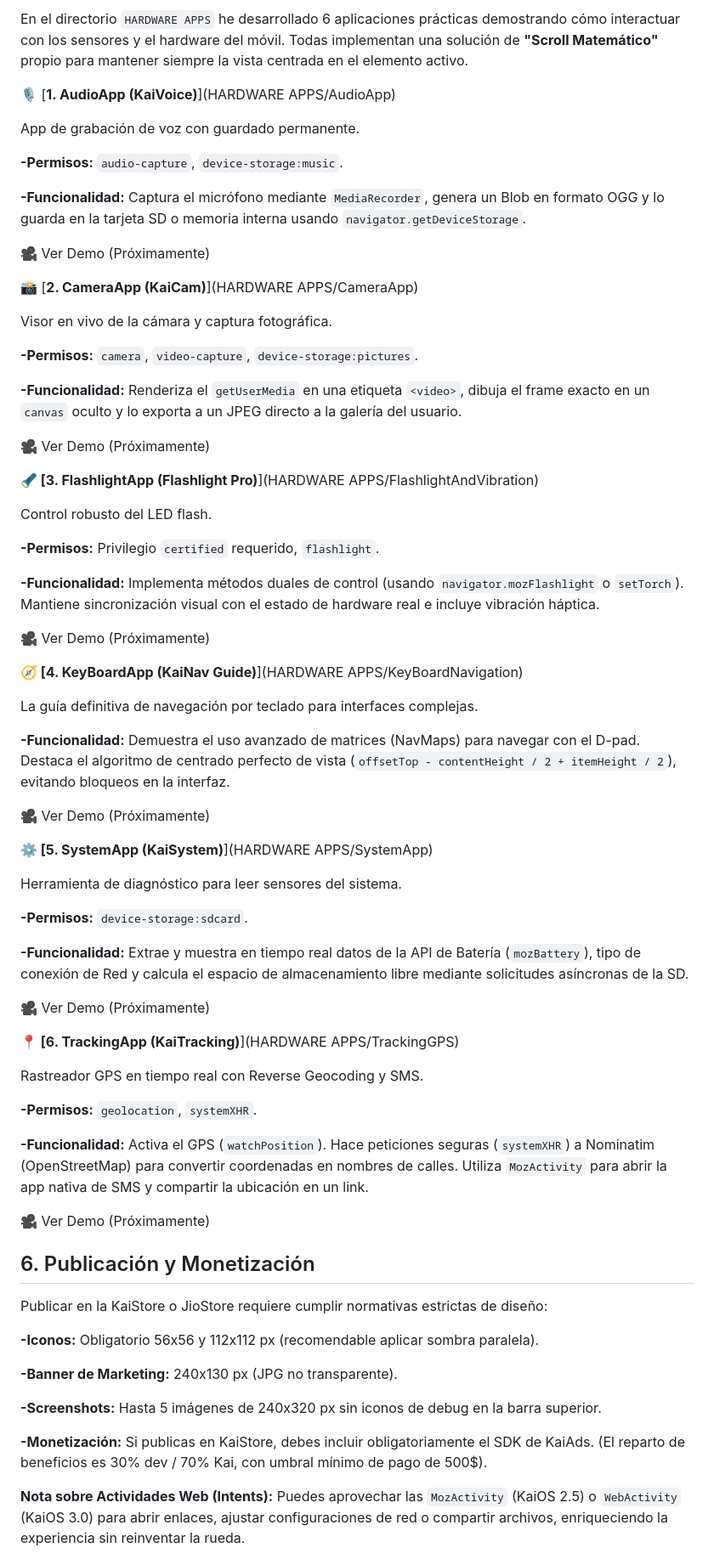
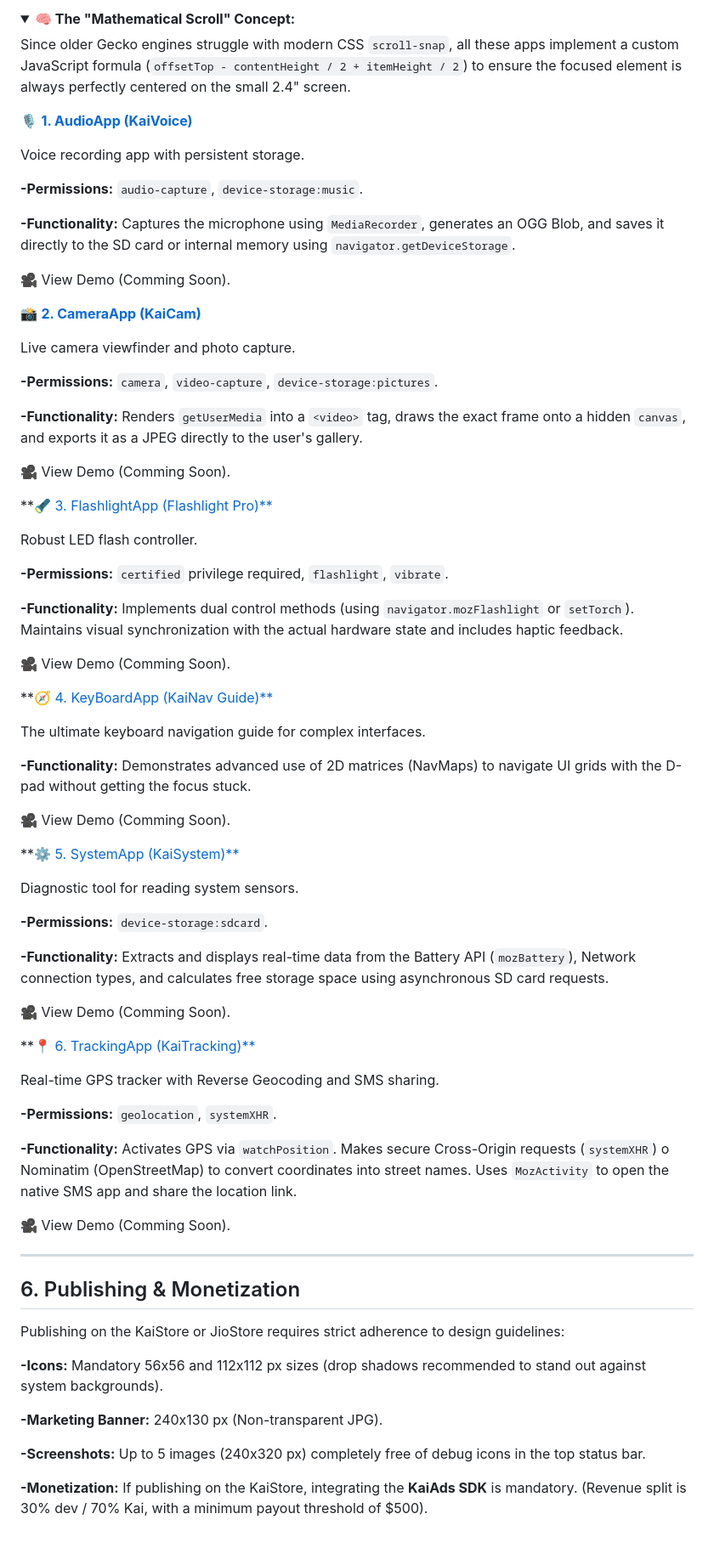
Before and after one commit to ggonzalez1998/Introduction-to-KaiOS-Development, a Markdown page: README.md, the part around one of its changes. Shown at 85% size. Rendered like a GitHub page; folded sections open.

Commit message:
Translate README sections from Spanish to English
Translated sections of the README from Spanish to English, updated content for clarity and consistency.

```diff
--- a/README.md
+++ b/README.md
@@ -107,77 +115,79 @@ En KaiOS no hay pantallas táctiles. Todo depende del DOM Focus y la manipulaci
 
-En el directorio `HARDWARE APPS` he desarrollado 6 aplicaciones prácticas demostrando cómo interactuar con los sensores y el hardware del móvil. Todas implementan una solución de **"Scroll Matemático"** propio para mantener siempre la vista centrada en el elemento activo.
+<summary><b>🧠 The "Mathematical Scroll" Concept:</b></summary>
 
-🎙️ [**1. AudioApp (KaiVoice)**](HARDWARE APPS/AudioApp)
+Since older Gecko engines struggle with modern CSS `scroll-snap`, all these apps implement a custom JavaScript formula (`offsetTop - contentHeight / 2 + itemHeight / 2`) to ensure the focused element is always perfectly centered on the small 2.4" screen.
 
-App de grabación de voz con guardado permanente.
+</details>
 
-**-Permisos:** `audio-capture`, `device-storage:music`.
+🎙️ [**1. AudioApp (KaiVoice)**](HARDWARE%20APPS/AudioApp)
 
-**-Funcionalidad:** Captura el micrófono mediante `MediaRecorder`, genera un Blob en formato OGG y lo guarda en la tarjeta SD o memoria interna usando `navigator.getDeviceStorage`.
+Voice recording app with persistent storage.
 
-🎥 Ver Demo (Próximamente)
+**-Permissions:** `audio-capture`, `device-storage:music`.
 
-📸 [**2. CameraApp (KaiCam)**](HARDWARE APPS/CameraApp)
+**-Functionality:** Captures the microphone using `MediaRecorder`, generates an OGG Blob, and saves it directly to the SD card or internal memory using `navigator.getDeviceStorage`.
 
-Visor en vivo de la cámara y captura fotográfica.
+🎥 View Demo (Comming Soon).
 
-**-Permisos:** `camera`, `video-capture`, `device-storage:pictures`.
+📸 [**2. CameraApp (KaiCam)**](HARDWARE%20APPS/CameraApp)
 
-**-Funcionalidad:** Renderiza el `getUserMedia` en una etiqueta `<video>`, dibuja el frame exacto en un `canvas` oculto y lo exporta a un JPEG directo a la galería del usuario.
+Live camera viewfinder and photo capture.
 
-🎥 Ver Demo (Próximamente)
+**-Permissions:** `camera`, `video-capture`, `device-storage:pictures`.
 
-**🔦 [3. FlashlightApp (Flashlight Pro)**](HARDWARE APPS/FlashlightAndVibration)
+**-Functionality:** Renders `getUserMedia` into a `<video>` tag, draws the exact frame onto a hidden `canvas`, and exports it as a JPEG directly to the user's gallery.
 
-Control robusto del LED flash.
+🎥 View Demo (Comming Soon).
 
-**-Permisos:** Privilegio `certified` requerido, `flashlight`.
+**🔦 [3. FlashlightApp (Flashlight Pro)**](HARDWARE%20APPS/FlashlightAndVibration)
 
-**-Funcionalidad:** Implementa métodos duales de control (usando `navigator.mozFlashlight` o `setTorch`). Mantiene sincronización visual con el estado de hardware real e incluye vibración háptica.
+Robust LED flash controller.
 
-🎥 Ver Demo (Próximamente)
+**-Permissions:** `certified` privilege required, `flashlight`, `vibrate`.
 
-**🧭 [4. KeyBoardApp (KaiNav Guide)**](HARDWARE APPS/KeyBoardNavigation)
+**-Functionality:** Implements dual control methods (using `navigator.mozFlashlight` or `setTorch`). Maintains visual synchronization with the actual hardware state and includes haptic feedback.
 
-La guía definitiva de navegación por teclado para interfaces complejas.
+🎥 View Demo (Comming Soon).
 
-**-Funcionalidad:** Demuestra el uso avanzado de matrices (NavMaps) para navegar con el D-pad. Destaca el algoritmo de centrado perfecto de vista (`offsetTop - contentHeight / 2 + itemHeight / 2`), evitando bloqueos en la interfaz.
+**🧭 [4. KeyBoardApp (KaiNav Guide)**](HARDWARE%20APPS/KeyBoardNavigation)
 
-🎥 Ver Demo (Próximamente)
+The ultimate keyboard navigation guide for complex interfaces.
 
-**⚙️ [5. SystemApp (KaiSystem)**](HARDWARE APPS/SystemApp)
+**-Functionality:** Demonstrates advanced use of 2D matrices (NavMaps) to navigate UI grids with the D-pad without getting the focus stuck.
 
-Herramienta de diagnóstico para leer sensores del sistema.
+🎥 View Demo (Comming Soon).
 
-**-Permisos:** `device-storage:sdcard`.
+**⚙️ [5. SystemApp (KaiSystem)**](HARDWARE%20APPS/SystemApp)
 
-**-Funcionalidad:** Extrae y muestra en tiempo real datos de la API de Batería (`mozBattery`), tipo de conexión de Red y calcula el espacio de almacenamiento libre mediante solicitudes asíncronas de la SD.
+Diagnostic tool for reading system sensors.
 
-🎥 Ver Demo (Próximamente)
+**-Permissions:** `device-storage:sdcard`.
 
-**📍 [6. TrackingApp (KaiTracking)**](HARDWARE APPS/TrackingGPS)
+**-Functionality:** Extracts and displays real-time data from the Battery API (`mozBattery`), Network connection types, and calculates free storage space using asynchronous SD card requests.
 
-Rastreador GPS en tiempo real con Reverse Geocoding y SMS.
+🎥 View Demo (Comming Soon).
 
-**-Permisos:** `geolocation`, `systemXHR`.
+**📍 [6. TrackingApp (KaiTracking)**](HARDWARE%20APPS/TrackingGPS)
 
-**-Funcionalidad:** Activa el GPS (`watchPosition`). Hace peticiones seguras (`systemXHR`) a Nominatim (OpenStreetMap) para convertir coordenadas en nombres de calles. Utiliza `MozActivity` para abrir la app nativa de SMS y compartir la ubicación en un link.
+Real-time GPS tracker with Reverse Geocoding and SMS sharing.
 
-🎥 Ver Demo (Próximamente)
+**-Permissions:** `geolocation`, `systemXHR`.
 
+**-Functionality:** Activates GPS via `watchPosition`.  Makes secure Cross-Origin requests (`systemXHR`) o Nominatim (OpenStreetMap) to convert coordinates into street names. Uses `MozActivity` to open the native SMS app and share the location link.
 
-## 6. Publicación y Monetización
+🎥 View Demo (Comming Soon).
 
+---
 
-Publicar en la KaiStore o JioStore requiere cumplir normativas estrictas de diseño:
+## 6. Publishing & Monetization
 
-**-Iconos:** Obligatorio 56x56 y 112x112 px (recomendable aplicar sombra paralela).
+Publishing on the KaiStore or JioStore requires strict adherence to design guidelines:
 
-**-Banner de Marketing:** 240x130 px (JPG no transparente).
+**-Icons:** Mandatory 56x56 and 112x112 px sizes (drop shadows recommended to stand out against system backgrounds).
 
-**-Screenshots:** Hasta 5 imágenes de 240x320 px sin iconos de debug en la barra superior.
+**-Marketing Banner:** 240x130 px (Non-transparent JPG).
 
-**-Monetización:** Si publicas en KaiStore, debes incluir obligatoriamente el SDK de KaiAds. (El reparto de beneficios es 30% dev / 70% Kai, con umbral mínimo de pago de 500$).
+**-Screenshots:** Up to 5 images (240x320 px) completely free of debug icons in the top status bar.
 
-**Nota sobre Actividades Web (Intents):** Puedes aprovechar las `MozActivity` (KaiOS 2.5) o `WebActivity` (KaiOS 3.0) para abrir enlaces, ajustar configuraciones de red o compartir archivos, enriqueciendo la experiencia sin reinventar la rueda.
+**-Monetization:** If publishing on the KaiStore, integrating the **KaiAds SDK** is mandatory. (Revenue split is 30% dev / 70% Kai, with a minimum payout threshold of $500).
 
```
Also changed, not shown: other parts of README.md (+80 -69 lines).
